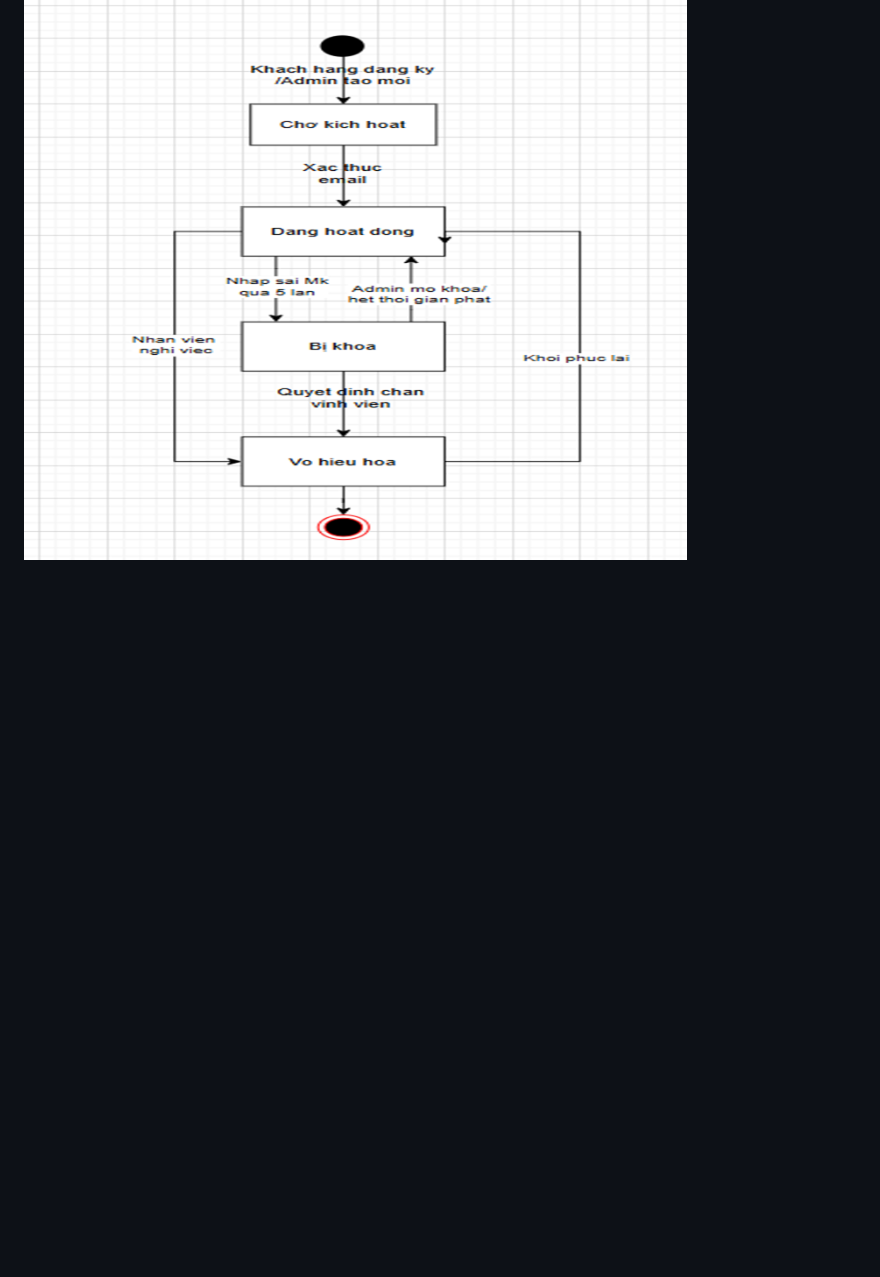
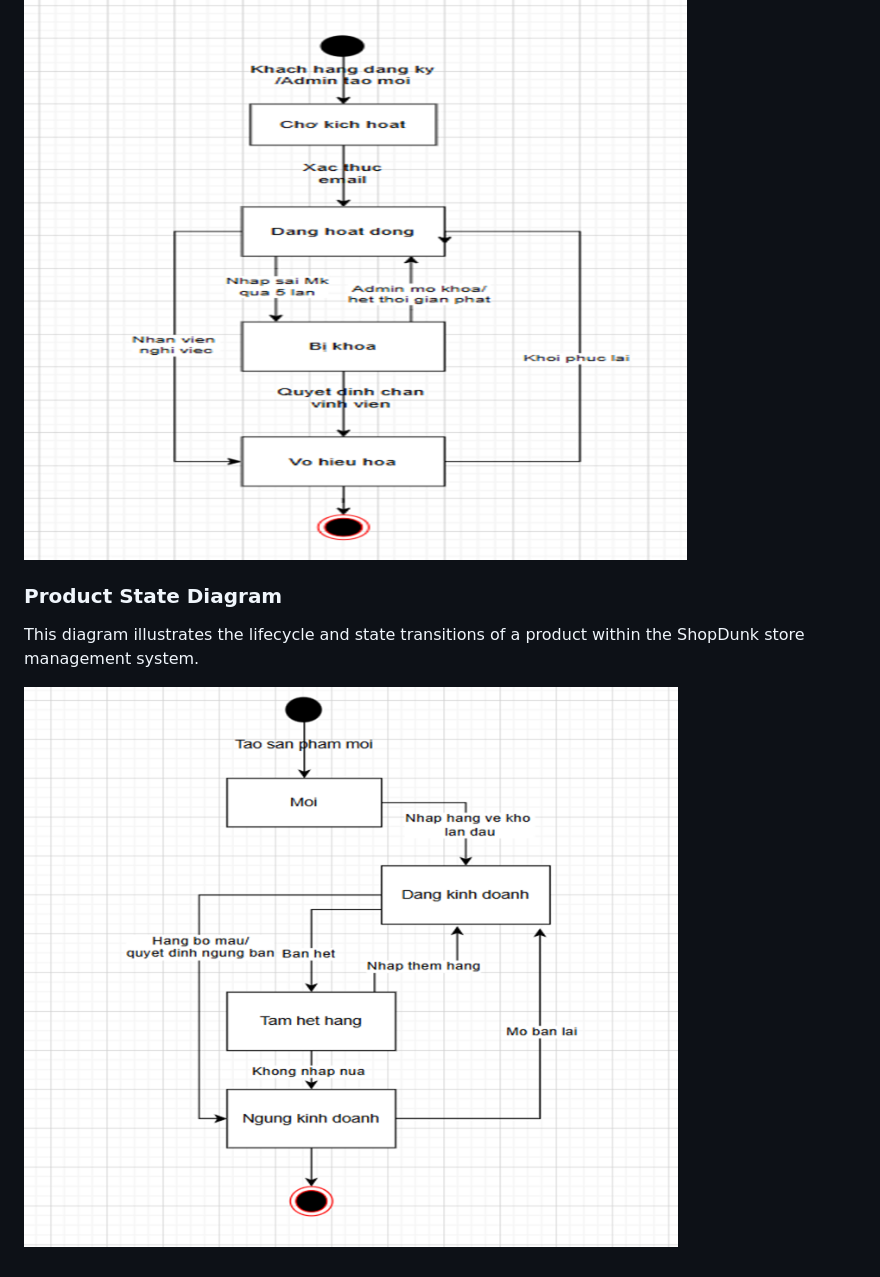
Before and after one commit to tungsw-IT/shopdunk-store-management-system, a Markdown page: diagrams/README.md, the part around the change. Rendered like a GitHub page; blank space fills up the shorter version.

```diff
--- a/diagrams/README.md
+++ b/diagrams/README.md
@@ -87,3 +87,9 @@ This diagram illustrates the lifecycle and state transitions of a supplier withi
 This diagram illustrates the lifecycle and state transitions of a user account within the ShopDunk store management system.
 
 ![Account State Diagram](state-account.png)
+
+### Product State Diagram
+
+This diagram illustrates the lifecycle and state transitions of a product within the ShopDunk store management system.
+
+![Product State Diagram](state-product.png)
```
